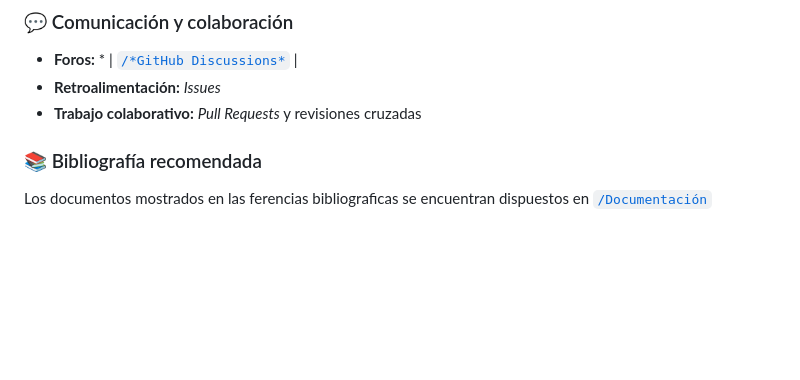
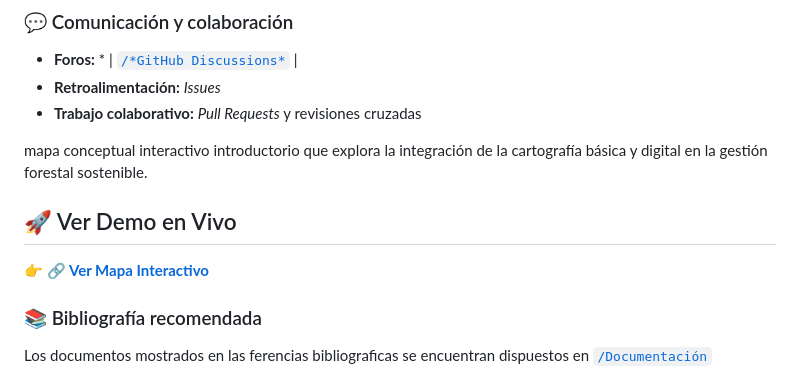
Before and after one commit to mabermudezs/Cartografia-Forestal-AVA, a Markdown page: README.md, the part around the change. GitHub-like rendering; blank space fills up the shorter version.

Commit message:
ad element
Added a section for live demo and recommended bibliography.

```diff
--- a/README.md
+++ b/README.md
@@ -100,6 +100,15 @@ graph LR
 - **Trabajo colaborativo:** *Pull Requests* y revisiones cruzadas
 
 
+mapa conceptual interactivo  introductorio  que explora la integración de la cartografía básica y digital en la gestión forestal sostenible.
+
+## 🚀 Ver Demo en Vivo
+
+👉 **[🔗 Ver Mapa Interactivo](https://htmlpreview.github.io/?https://github.com/mabermudezs/Cartografia-Forestal-AVA/blob/main/mapa_html_puro.html)**
+
+
+
+
 ### 📚 Bibliografía recomendada
 
 Los  documentos mostrados en las ferencias bibliograficas se encuentran dispuestos en [`/Documentación`](https://github.com/mabermudezs/Cartografia-Forestal-AVA/tree/main/Documentaci%C3%B3n)
```
